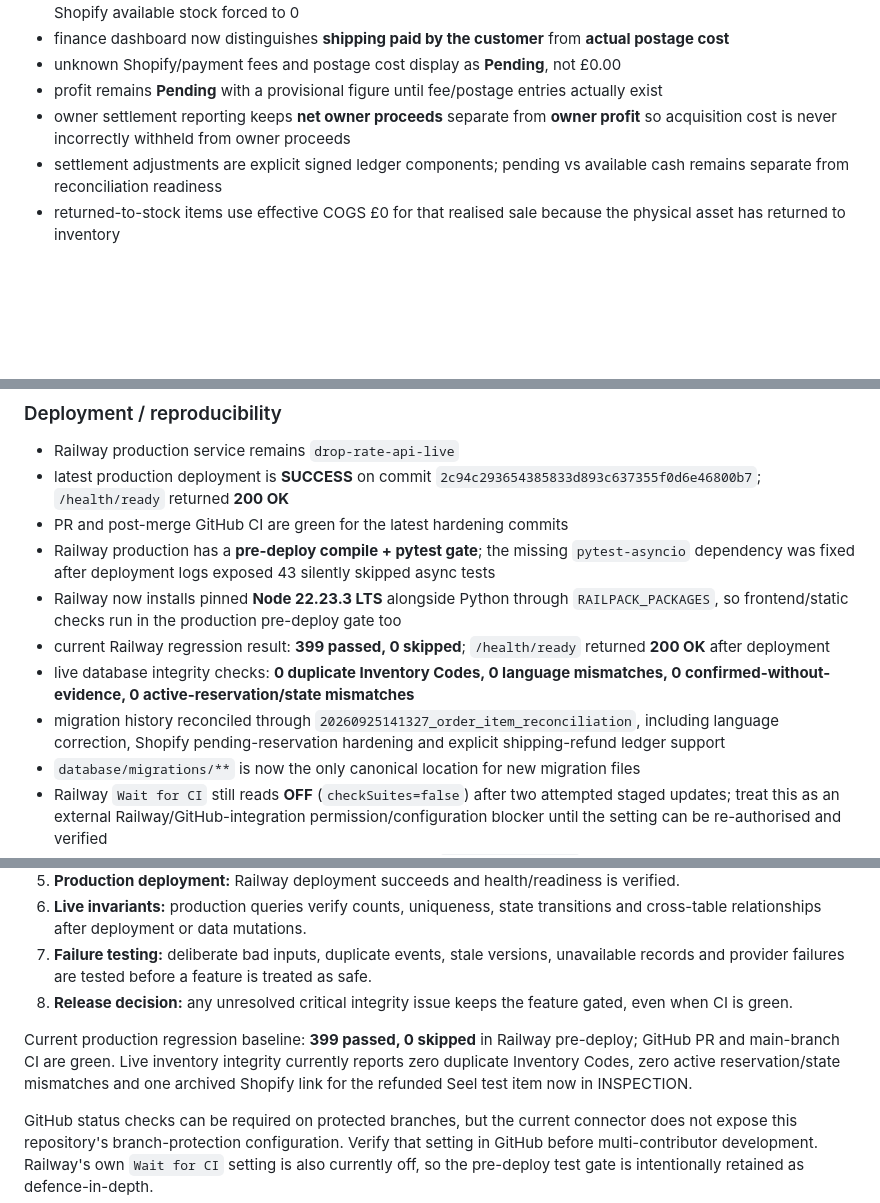
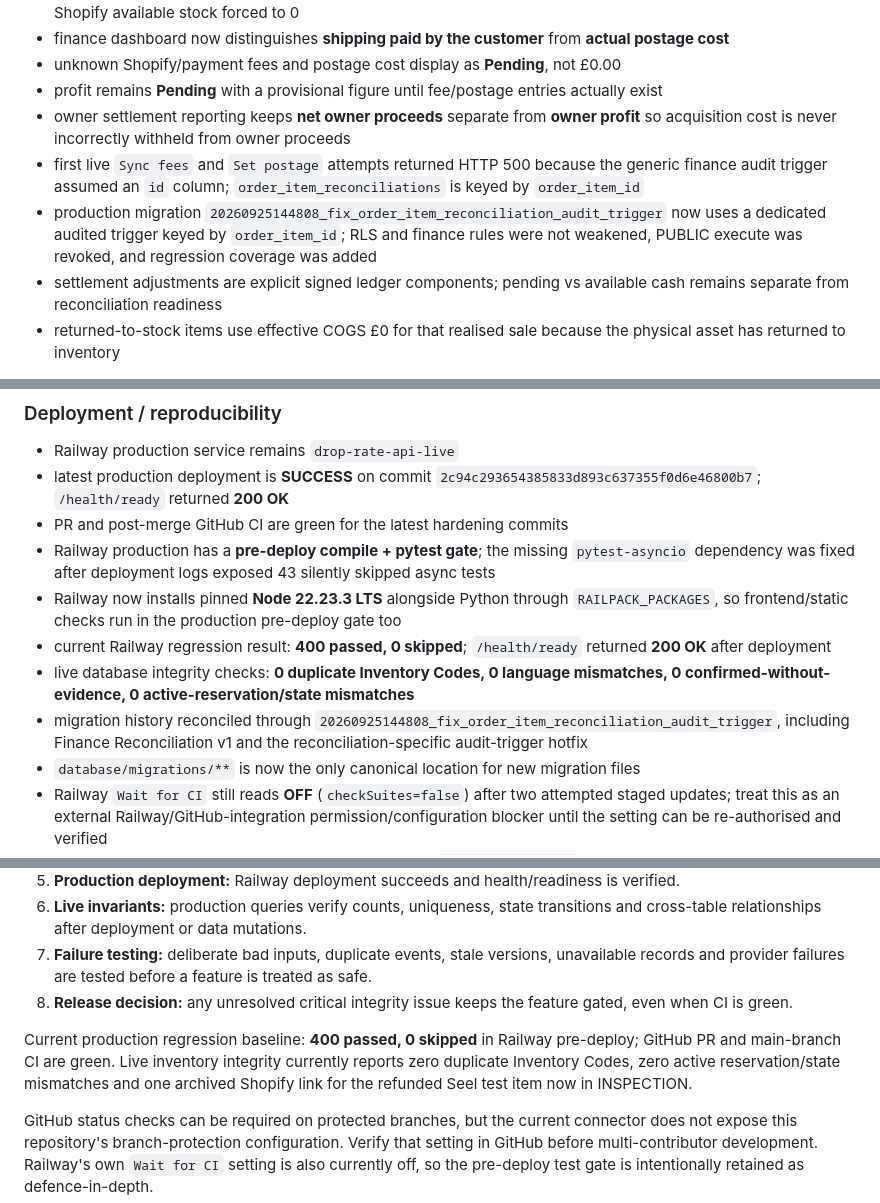
Before and after one commit to pulltheorytcg/drop-rate-backend, a Markdown page: BUILD_STATUS.md, 3 parts joined by grey strips. GitHub-like rendering; blank space fills up the shorter version.

Commit message:
Record reconciliation audit hotfix

```diff
--- a/BUILD_STATUS.md
+++ b/BUILD_STATUS.md
@@ -301,6 +301,8 @@ The following areas were reviewed and defects found were corrected:
 - unknown Shopify/payment fees and postage cost display as **Pending**, not £0.00
 - profit remains **Pending** with a provisional figure until fee/postage entries actually exist
 - owner settlement reporting keeps **net owner proceeds** separate from **owner profit** so acquisition cost is never incorrectly withheld from owner proceeds
+- first live `Sync fees` and `Set postage` attempts returned HTTP 500 because the generic finance audit trigger assumed an `id` column; `order_item_reconciliations` is keyed by `order_item_id`
+- production migration `20260925144808_fix_order_item_reconciliation_audit_trigger` now uses a dedicated audited trigger keyed by `order_item_id`; RLS and finance rules were not weakened, PUBLIC execute was revoked, and regression coverage was added
 - settlement adjustments are explicit signed ledger components; pending vs available cash remains separate from reconciliation readiness
 - returned-to-stock items use effective COGS £0 for that realised sale because the physical asset has returned to inventory
 
@@ -327,9 +329,9 @@ The following areas were reviewed and defects found were corrected:
 - PR and post-merge GitHub CI are green for the latest hardening commits
 - Railway production has a **pre-deploy compile + pytest gate**; the missing `pytest-asyncio` dependency was fixed after deployment logs exposed 43 silently skipped async tests
 - Railway now installs pinned **Node 22.23.3 LTS** alongside Python through `RAILPACK_PACKAGES`, so frontend/static checks run in the production pre-deploy gate too
-- current Railway regression result: **399 passed, 0 skipped**; `/health/ready` returned **200 OK** after deployment
+- current Railway regression result: **400 passed, 0 skipped**; `/health/ready` returned **200 OK** after deployment
 - live database integrity checks: **0 duplicate Inventory Codes, 0 language mismatches, 0 confirmed-without-evidence, 0 active-reservation/state mismatches**
-- migration history reconciled through `20260925141327_order_item_reconciliation`, including language correction, Shopify pending-reservation hardening and explicit shipping-refund ledger support
+- migration history reconciled through `20260925144808_fix_order_item_reconciliation_audit_trigger`, including Finance Reconciliation v1 and the reconciliation-specific audit-trigger hotfix
 - `database/migrations/**` is now the only canonical location for new migration files
 - Railway `Wait for CI` still reads **OFF** (`checkSuites=false`) after two attempted staged updates; treat this as an external Railway/GitHub-integration permission/configuration blocker until the setting can be re-authorised and verified
 - the guarded Supabase migration workflow is merged (`workflow_dispatch`, dry-run by default, explicit apply mode). Its required GitHub secrets and first production dry-run still need to be verified before the next schema change
@@ -348,7 +350,7 @@ A feature is not considered complete merely because its unit tests pass. For mat
 7. **Failure testing:** deliberate bad inputs, duplicate events, stale versions, unavailable records and provider failures are tested before a feature is treated as safe.
 8. **Release decision:** any unresolved critical integrity issue keeps the feature gated, even when CI is green.
 
-Current production regression baseline: **399 passed, 0 skipped** in Railway pre-deploy; GitHub PR and main-branch CI are green. Live inventory integrity currently reports zero duplicate Inventory Codes, zero active reservation/state mismatches and one archived Shopify link for the refunded Seel test item now in INSPECTION.
+Current production regression baseline: **400 passed, 0 skipped** in Railway pre-deploy; GitHub PR and main-branch CI are green. Live inventory integrity currently reports zero duplicate Inventory Codes, zero active reservation/state mismatches and one archived Shopify link for the refunded Seel test item now in INSPECTION.
 
 GitHub status checks can be required on protected branches, but the current connector does not expose this repository's branch-protection configuration. Verify that setting in GitHub before multi-contributor development. Railway's own `Wait for CI` setting is also currently off, so the pre-deploy test gate is intentionally retained as defence-in-depth.
 
```
Also changed, not shown: other parts of BUILD_STATUS.md (+1 -1 lines).
